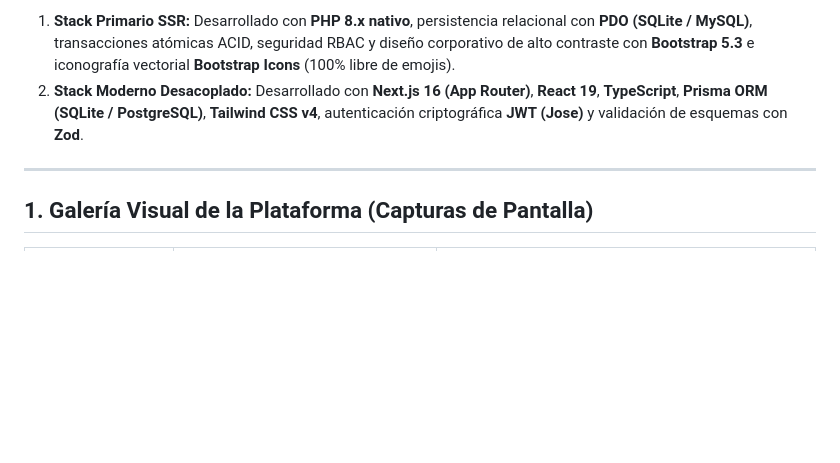
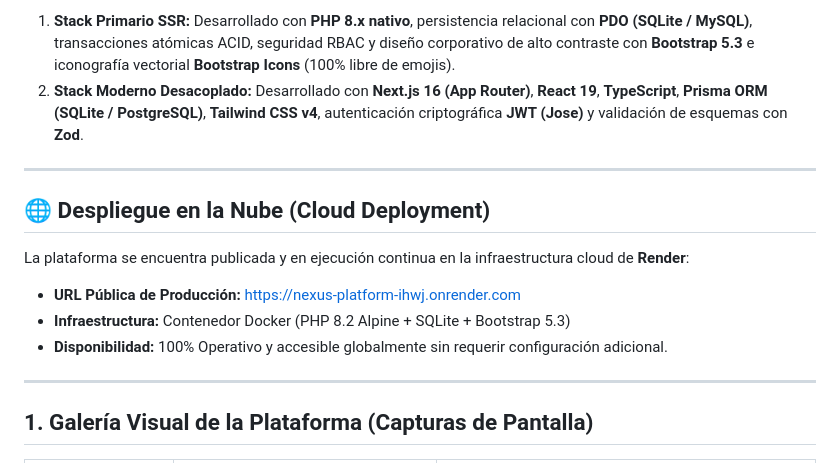
Before and after one commit to danielacalero83-star/nexus-platform, a Markdown page: README.md, the part around the change. GitHub-like rendering; blank space fills up the shorter version.

Commit message:
docs: add official cloud deployment URL in Render to README

```diff
--- a/README.md
+++ b/README.md
@@ -5,6 +5,15 @@ Plataforma web de nivel corporativo orientada a la adquisición, gestión de inv
 El repositorio implementa una **arquitectura dual de alto rendimiento**:
 1. **Stack Primario SSR:** Desarrollado con **PHP 8.x nativo**, persistencia relacional con **PDO (SQLite / MySQL)**, transacciones atómicas ACID, seguridad RBAC y diseño corporativo de alto contraste con **Bootstrap 5.3** e iconografía vectorial **Bootstrap Icons** (100% libre de emojis).
 2. **Stack Moderno Desacoplado:** Desarrollado con **Next.js 16 (App Router)**, **React 19**, **TypeScript**, **Prisma ORM (SQLite / PostgreSQL)**, **Tailwind CSS v4**, autenticación criptográfica **JWT (Jose)** y validación de esquemas con **Zod**.
+
+---
+
+## 🌐 Despliegue en la Nube (Cloud Deployment)
+
+La plataforma se encuentra publicada y en ejecución continua en la infraestructura cloud de **Render**:
+- **URL Pública de Producción:** [https://nexus-platform-ihwj.onrender.com](https://nexus-platform-ihwj.onrender.com)
+- **Infraestructura:** Contenedor Docker (PHP 8.2 Alpine + SQLite + Bootstrap 5.3)
+- **Disponibilidad:** 100% Operativo y accesible globalmente sin requerir configuración adicional.
 
 ---
 
```
